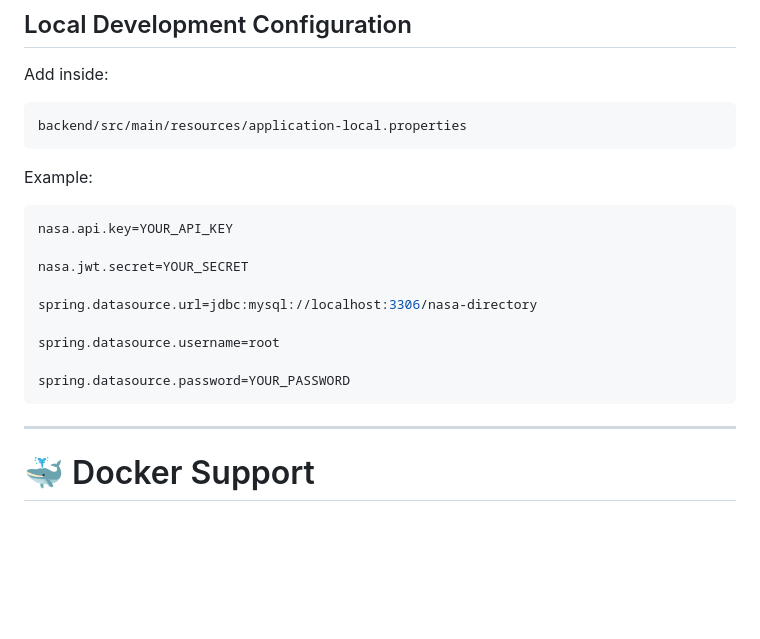
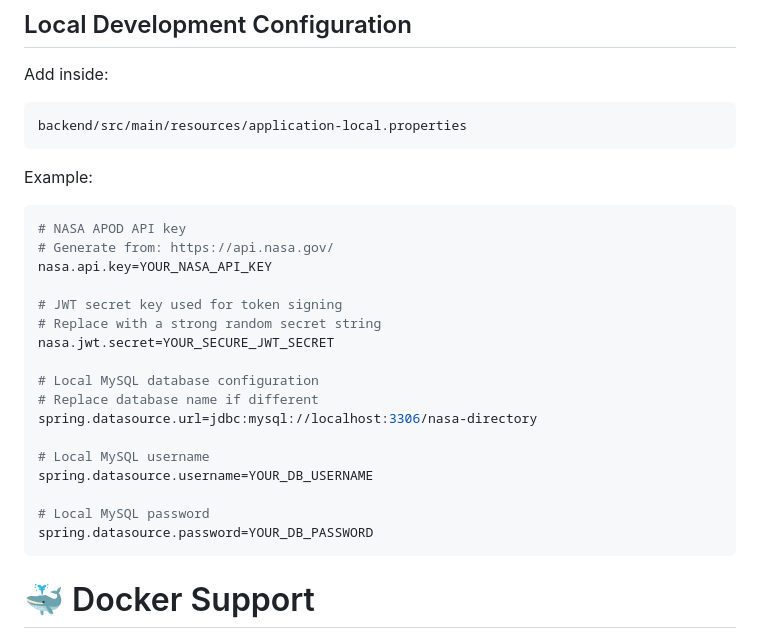
Before and after one commit to SachinMogaronkar/nasa-apod-vault, a Markdown page: README.md, the part around the change. Drawn GitHub-style; blank space fills up the shorter version.

````diff
--- a/README.md
+++ b/README.md
@@ -208,20 +208,25 @@ backend/src/main/resources/application-local.properties
 ```
 
 Example:
+```properties
+# NASA APOD API key
+# Generate from: https://api.nasa.gov/
+nasa.api.key=YOUR_NASA_API_KEY
 
-```properties
-nasa.api.key=YOUR_API_KEY
+# JWT secret key used for token signing
+# Replace with a strong random secret string
+nasa.jwt.secret=YOUR_SECURE_JWT_SECRET
 
-nasa.jwt.secret=YOUR_SECRET
-
+# Local MySQL database configuration
+# Replace database name if different
 spring.datasource.url=jdbc:mysql://localhost:3306/nasa-directory
 
-spring.datasource.username=root
+# Local MySQL username
+spring.datasource.username=YOUR_DB_USERNAME
 
-spring.datasource.password=YOUR_PASSWORD
+# Local MySQL password
+spring.datasource.password=YOUR_DB_PASSWORD
 ```
-
----
 
 # 🐳 Docker Support
 
````
